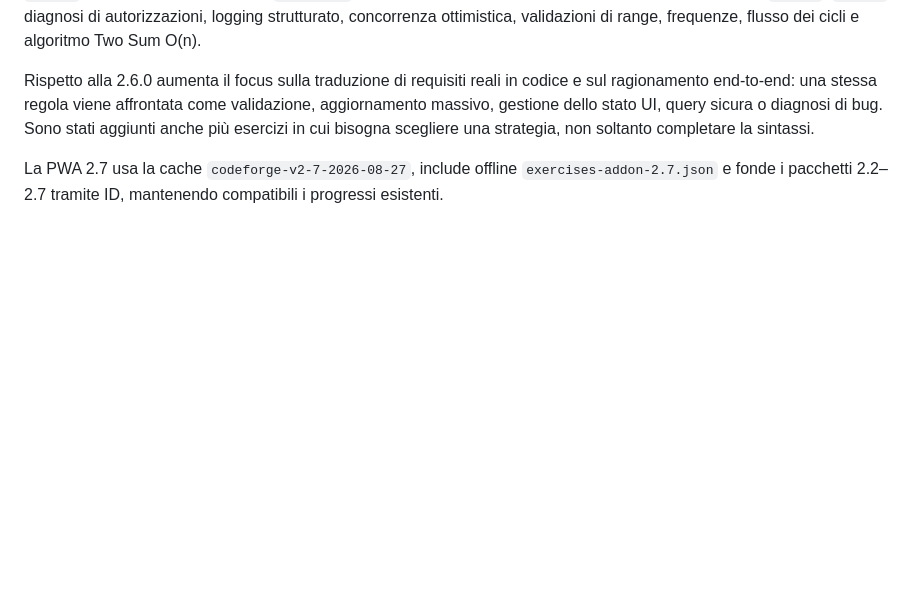
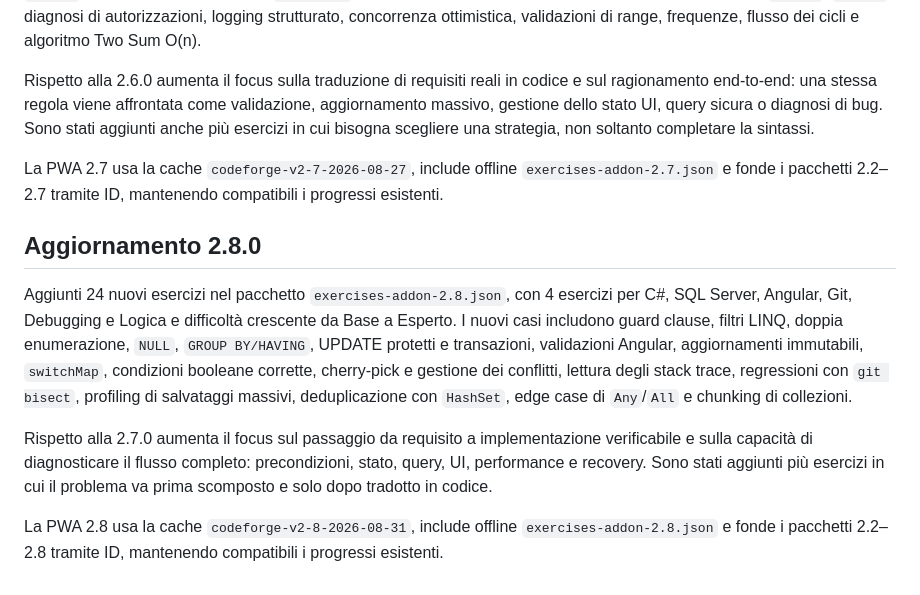
Before and after one commit to andreacruciani9/gioco-programmazzione, a Markdown page: README.md, the part around the change. GitHub-like rendering; blank space fills up the shorter version.

Commit message:
docs: document CodeForge Academy 2.8

```diff
--- a/README.md
+++ b/README.md
@@ -77,3 +77,11 @@ Aggiunti 24 nuovi esercizi nel pacchetto `exercises-addon-2.7.json`: 4 per C#, S
 Rispetto alla 2.6.0 aumenta il focus sulla traduzione di requisiti reali in codice e sul ragionamento end-to-end: una stessa regola viene affrontata come validazione, aggiornamento massivo, gestione dello stato UI, query sicura o diagnosi di bug. Sono stati aggiunti anche più esercizi in cui bisogna scegliere una strategia, non soltanto completare la sintassi.
 
 La PWA 2.7 usa la cache `codeforge-v2-7-2026-08-27`, include offline `exercises-addon-2.7.json` e fonde i pacchetti 2.2–2.7 tramite ID, mantenendo compatibili i progressi esistenti.
+
+## Aggiornamento 2.8.0
+
+Aggiunti 24 nuovi esercizi nel pacchetto `exercises-addon-2.8.json`, con 4 esercizi per C#, SQL Server, Angular, Git, Debugging e Logica e difficoltà crescente da Base a Esperto. I nuovi casi includono guard clause, filtri LINQ, doppia enumerazione, `NULL`, `GROUP BY/HAVING`, UPDATE protetti e transazioni, validazioni Angular, aggiornamenti immutabili, `switchMap`, condizioni booleane corrette, cherry-pick e gestione dei conflitti, lettura degli stack trace, regressioni con `git bisect`, profiling di salvataggi massivi, deduplicazione con `HashSet`, edge case di `Any`/`All` e chunking di collezioni.
+
+Rispetto alla 2.7.0 aumenta il focus sul passaggio da requisito a implementazione verificabile e sulla capacità di diagnosticare il flusso completo: precondizioni, stato, query, UI, performance e recovery. Sono stati aggiunti più esercizi in cui il problema va prima scomposto e solo dopo tradotto in codice.
+
+La PWA 2.8 usa la cache `codeforge-v2-8-2026-08-31`, include offline `exercises-addon-2.8.json` e fonde i pacchetti 2.2–2.8 tramite ID, mantenendo compatibili i progressi esistenti.
```
